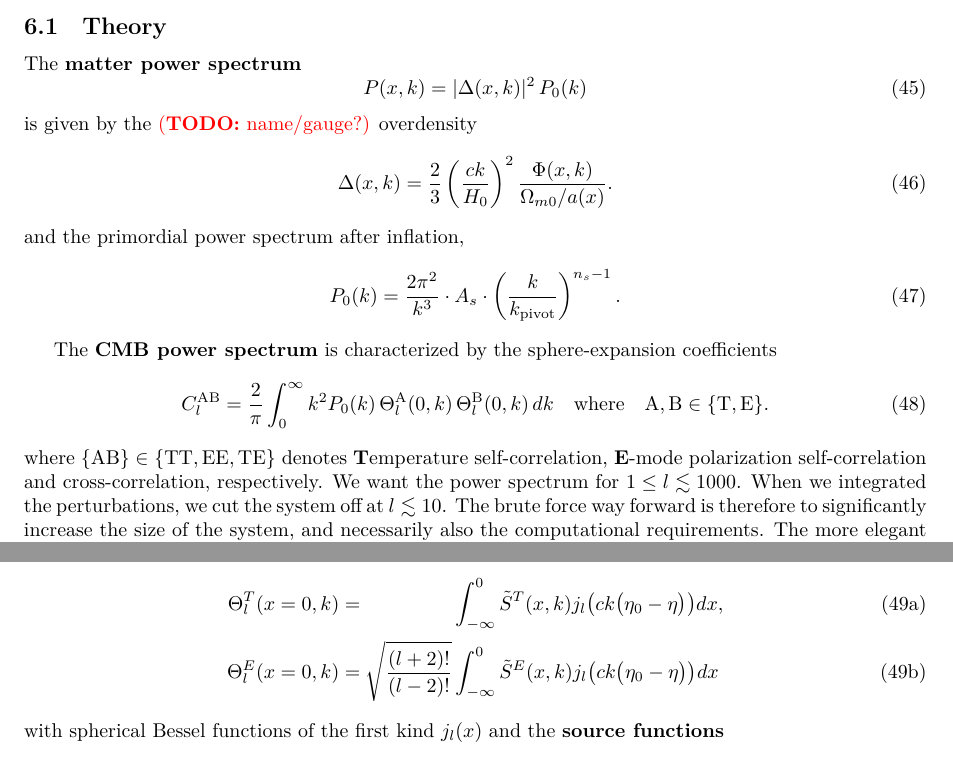
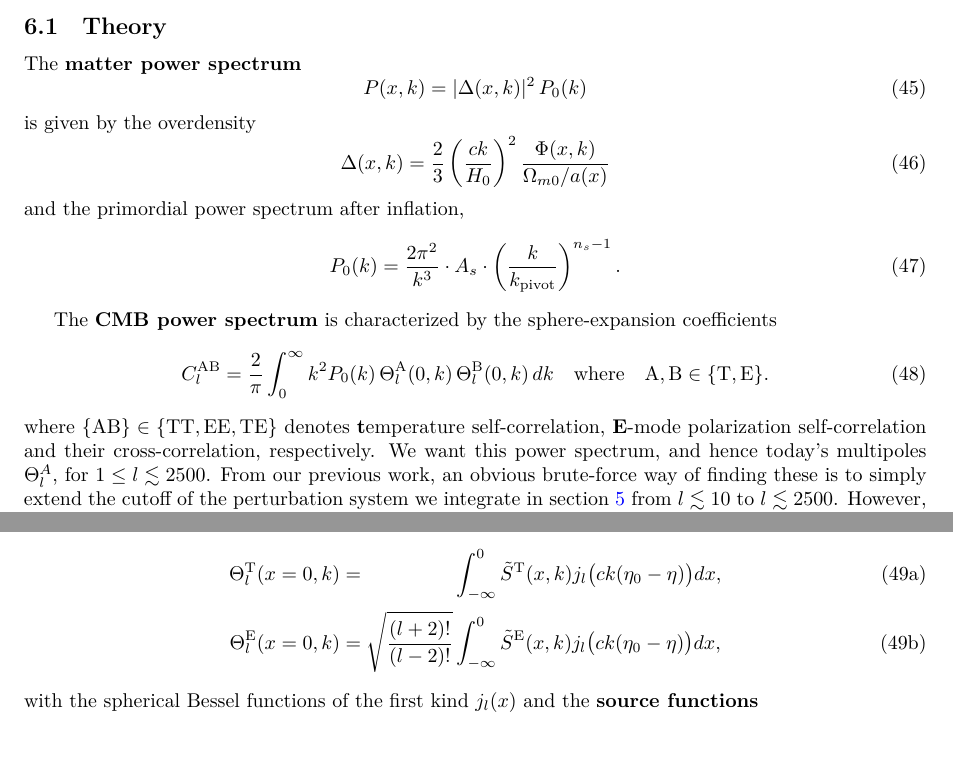
Before and after one commit to hersle/COMBO.jl, a LaTeX document (report/report.tex): two parts of page 21 of 25, joined at a grey line, cut so that both start at the same text. Compiled offline with XeLaTeX.

Commit message:
Refined theory

```diff
--- a/report/report.tex
+++ b/report/report.tex
@@ -1272,9 +1275,9 @@ The \textbf{matter power spectrum}
 	P(x,k) = |\Delta(x,k)|^2 \, P_0(k)
 \label{eq_Pk}
 \end{equation}
-is given by the \TODO{name/gauge?} overdensity
-\begin{equation}
-	\Delta(x,k) = \frac23 \left( \frac{ck}{H_0} \right)^2 \frac{\Phi(x,k)}{\Omega_{m0}/a(x)}.
+is given by the overdensity
+\begin{equation}
+	\Delta(x,k) = \frac23 \left( \frac{ck}{H_0} \right)^2 \frac{\Phi(x,k)}{\Omega_{m0}/a(x)}
 \end{equation}
 and the primordial power spectrum after inflation,
 \begin{equation}
@@ -1288,24 +1291,25 @@ The \textbf{CMB power spectrum} is characterized by the sphere-expansion coeffic
 	\quad \text{where} \quad \text{$\text{A},\text{B} \in \{\text{T},\text{E}\}$}.
 \label{eq_Cl}
 \end{equation}
-where $\{\text{AB}\} \in \{\text{TT},\text{EE},\text{TE}\}$ denotes \textbf{T}emperature self-correlation, \textbf{E}-mode polarization self-correlation and cross-correlation, respectively.
-We want the power spectrum for $1 \leq l \lesssim 1000$.
-When we integrated the perturbations, we cut the system off at $l \lesssim 10$.
-The brute force way forward is therefore to significantly increase the size of the system, and necessarily also the computational requirements.
-The more elegant way is to compute the present temperature and polarization multipoles from \emph{line of sight integration}:
+where $\{\text{AB}\} \in \{\text{TT},\text{EE},\text{TE}\}$ denotes \textbf{t}emperature self-correlation, \textbf{E}-mode polarization self-correlation and their cross-correlation, respectively.
+We want this power spectrum, and hence today's multipoles $\Theta^A_l$, for $1 \leq l \lesssim 2500$.
+From our previous work,
+an obvious brute-force way of finding these is to simply extend the cutoff of the perturbation system we integrate in \cref{sec_perturbations} from $l \lesssim 10$ to $l \lesssim 2500$.
+However, this results in an enormous system of differential equations that is very inefficient to integrate.
+A much more elegant method is to compute them from the \emph{line of sight integrals}
 \TODO{is $\Theta^T = \Theta$ and $\Theta^E = \Theta^P$?}
 \begin{subequations}
 \begin{align}
-	\Theta^T_l(x=0,k) &= \phantom{\sqrt{\frac{(l+2)!}{(l-2)!}}} \int_{-\infty}^0 \tilde{S}^T(x,k) j_l\big(ck\big(\eta_0-\eta\big)\big) dx, \\
-	\Theta^E_l(x=0,k) &= \sqrt{\frac{(l+2)!}{(l-2)!}} \int_{-\infty}^0 \tilde{S}^E(x,k) j_l\big(ck\big(\eta_0-\eta\big)\big) dx
+	\Theta^\text{T}_l(x=0,k) &= \phantom{\sqrt{\frac{(l+2)!}{(l-2)!}}} \int_{-\infty}^0 \tilde{S}^\text{T}(x,k) j_l\big(ck(\eta_0-\eta)\big) dx, \\
+	\Theta^\text{E}_l(x=0,k) &= \sqrt{\frac{(l+2)!}{(l-2)!}} \int_{-\infty}^0 \tilde{S}^\text{E}(x,k) j_l\big(ck(\eta_0-\eta)\big) dx,
 \label{eq_Thetal0}
 \end{align}
 \end{subequations}
-with spherical Bessel functions of the first kind $j_l(x)$ and the \textbf{source functions}
+with the spherical Bessel functions of the first kind $j_l(x)$ and the \textbf{source functions}
 \begin{subequations}
 \begin{align}
-	\tilde{S}^T(x,k) &= \tilde{g} \big( \Theta_0 + \Psi + \tfrac14 \Pi \big) + e^{-\tau} \big( \Psi - \Phi \big)^\prime - \frac{1}{ck} (\aH \tilde{g} v_b)^\prime + \frac{3}{4c^2k^2} \big( \aH (\aH \tilde{g} \Pi)^\prime \big)^\prime, \quad \big( {}^\prime = \tfrac{\partial}{\partial x} \big), \\
-	\tilde{S}^E(x,k) &= \phantom{\tilde{g} \big( \Theta_0 + \Psi + \tfrac14 \Pi \big) + e^{-\tau} \big( \Psi - \Phi \big)^\prime - \frac{1}{ck} (\aH \tilde{g} v_b)^\prime +{}} \frac{3}{4 c^2 k^2} \frac{\tilde{g} \Pi}{(\eta_0-\eta)^2}.
+	\tilde{S}^\text{T}(x,k) &= \overbrace{\vphantom{\frac1c} \tilde{g} \big( \Theta_0 + \Psi + \tfrac14 \Pi \big)}^\text{Sachs-Wolfe (SW) term} + \overbrace{\vphantom{\frac1c} e^{-\tau} \big( \Psi - \Phi \big)^\prime}^{\substack{\text{Integrated Sachs-}\\\text{Wolfe (ISW) term}}} - \overbrace{\frac{1}{ck} (\aH \tilde{g} v_b)^\prime}^{\text{Doppler term}} + \overbrace{\frac{3}{4c^2k^2} \big( \aH (\aH \tilde{g} \Pi)^\prime \big)^\prime}^{\text{Polarization term}}, \quad \big( {}^\prime = \tfrac{\partial}{\partial x} \big), \\
+	\tilde{S}^\text{E}(x,k) &= \frac{3}{4 c^2 k^2} \frac{\tilde{g} \Pi}{(\eta_0-\eta)^2}.
 \label{eq_S}
 \end{align}
 \end{subequations}
```
Also changed, not shown: report/report.tex (44 more changed lines).
